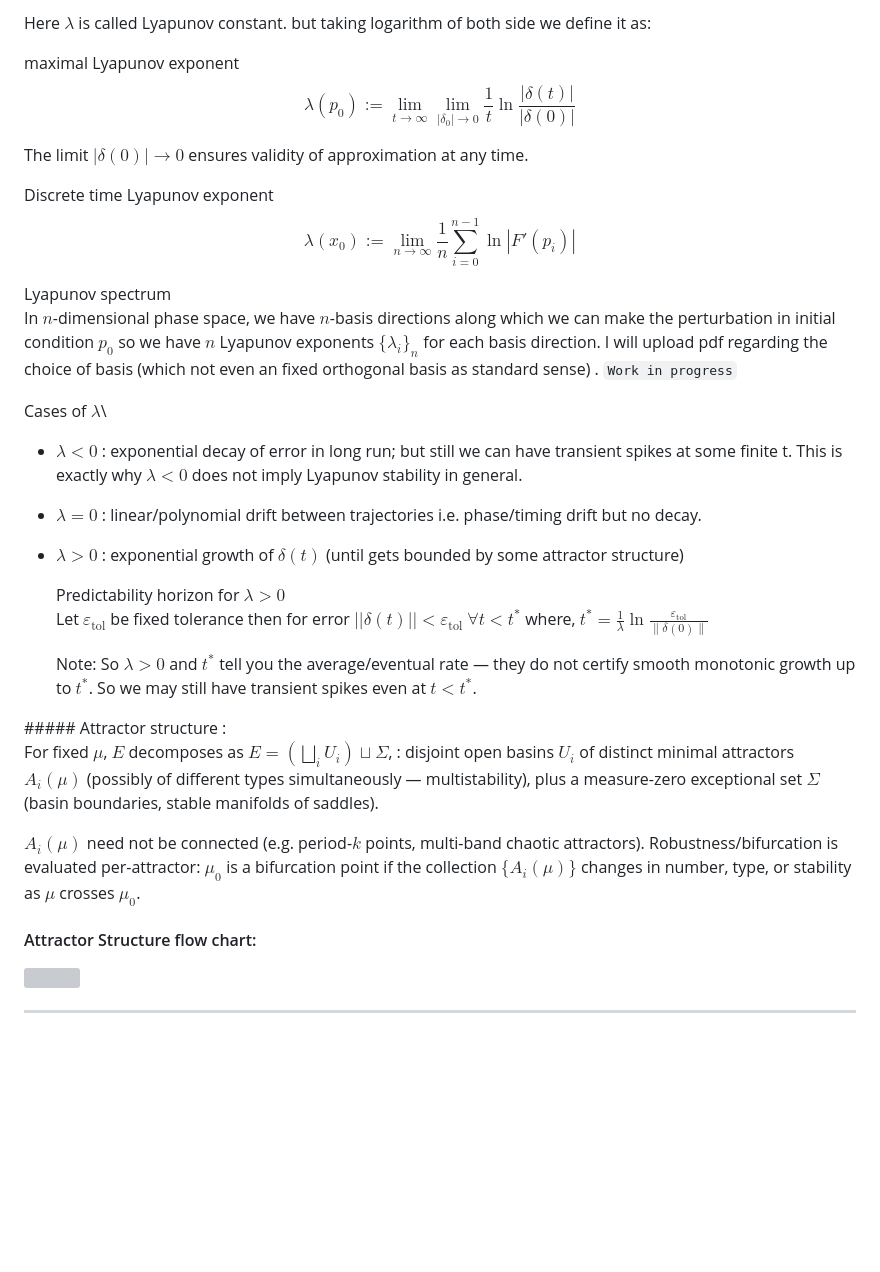
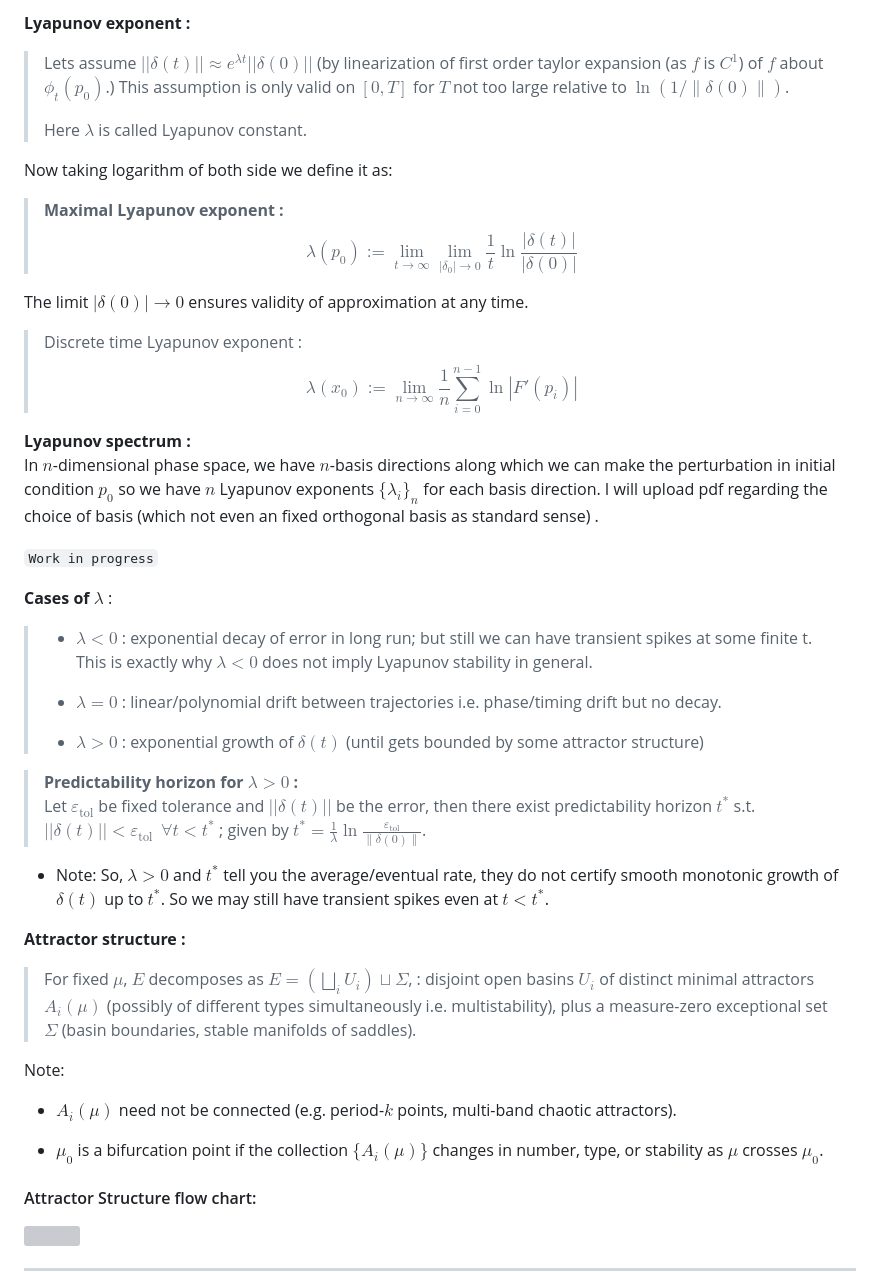
Before and after one commit to ashutosh-shinde/Population-Dynamics, a Markdown page: README.md, the part around one of its changes. Rendered like a GitHub page; blank space fills up the shorter version; grey boxes are pictures that could not be loaded.

```diff
--- a/README.md
+++ b/README.md
@@ -311,55 +296,75 @@ not too large relative to $\ln(1/\|\delta(0)\|)$.
 
-Here $\lambda$ is called Lyapunov constant. but taking logarithm of both
-side we define it as:
+**Lyapunov exponent :**
 
-maximal Lyapunov exponent\
-$$\lambda(p_0) := \lim_{t \to \infty} \lim_{|\delta_0| \to 0} \frac{1}
-{t} \ln{\frac{|\delta(t)|}{|\delta(0)|}}$$
+> Lets assume $||\delta(t)|| \approx e^{\lambda t}||\delta(0)||$ (by
+> linearization of first order taylor expansion (as $f$ is $C^1$) of $f$
+> about $\phi_t(p_0)$.) This assumption is only valid on $[0, T]$ for
+> $T$ not too large relative to $\ln(1/\|\delta(0)\|)$.
+>
+> Here $\lambda$ is called Lyapunov constant.
+
+Now taking logarithm of both side we define it as:
+
+> **Maximal Lyapunov exponent :**\
+> $$\lambda(p_0) := \lim_{t \to \infty} \lim_{|\delta_0| \to 0} \frac{1}
+> {t} \ln{\frac{|\delta(t)|}{|\delta(0)|}}$$
 
 The limit $|\delta(0)| \to 0$ ensures validity of approximation at any
 time.
 
-Discrete time Lyapunov exponent\
-$$\lambda(x_0) := \lim_{n \to \infty } \frac{1}{n} \sum_{i = 0}^{n-1} \ln{|F'(p_i)|} $$
+> Discrete time Lyapunov exponent :\
+> $$\lambda(x_0) := \lim_{n \to \infty } \frac{1}{n} \sum_{i = 0}^{n-1} \ln{|F'(p_i)|} $$
 
-Lyapunov spectrum\
+**Lyapunov spectrum :**\
 In $n$-dimensional phase space, we have $n$-basis directions along which
 we can make the perturbation in initial condition $p_0$ so we have $n$
 Lyapunov exponents $\{ \lambda_i \}_n$ for each basis direction. I will
 upload pdf regarding the choice of basis (which not even an fixed
-orthogonal basis as standard sense) . `Work in progress`
+orthogonal basis as standard sense) .
 
-Cases of $\lambda$\
-- $\lambda \lt 0$ : exponential decay of error in long run; but still we
-can have transient spikes at some finite t. This is exactly why
-$\lambda \lt 0$ does not imply Lyapunov stability in general.
+`Work in progress`
 
-- $\lambda = 0$ : linear/polynomial drift between trajectories
-  i.e. phase/timing drift but no decay.
+**Cases of** $\lambda$ :
 
-- $\lambda \gt 0$ : exponential growth of $\delta(t)$ (until gets
-  bounded by some attractor structure)
+> - $\lambda \lt 0$ : exponential decay of error in long run; but still
+>   we can have transient spikes at some finite t. This is exactly why
+>   $\lambda \lt 0$ does not imply Lyapunov stability in general.
+>
+> <!-- -->
+>
+> - $\lambda = 0$ : linear/polynomial drift between trajectories
+>   i.e. phase/timing drift but no decay.
+>
+> - $\lambda \gt 0$ : exponential growth of $\delta(t)$ (until gets
+>   bounded by some attractor structure)
 
-  Predictability horizon for $\lambda \gt 0$\
-  Let $\varepsilon_{\text{tol}}$ be fixed tolerance then for error
-  $||\delta(t)|| \lt \varepsilon_\text{tol} \ \forall t \lt t^*$ where,
-  $t^* = \frac{1}{\lambda} \ln \frac{\varepsilon_\text{tol} }{ \|\delta(0)\| }$
+> **Predictability horizon for** $\lambda \gt 0$ **:**\
+> Let $\varepsilon_{\text{tol}}$ be fixed tolerance and $||\delta(t)||$
+> be the error, then there exist predictability horizon $t^*$ s.t.
+> $||\delta(t)|| \lt \varepsilon_\text{tol } \ \forall t \lt t^*$ ;
+> given by
+> $t^* = \frac{1}{\lambda} \ln \frac{\varepsilon_\text{tol} }{ \|\delta(0)\| }$.
 
-  Note: So $\lambda \gt 0$ and $t^*$ tell you the average/eventual rate
-  — they do not certify smooth monotonic growth up to $t^*$. So we may
-  still have transient spikes even at $t \lt t^*$.
+- Note: So, $\lambda \gt 0$ and $t^*$ tell you the average/eventual
+  rate, they do not certify smooth monotonic growth of $\delta(t)$ up to
+  $t^*$. So we may still have transient spikes even at $t \lt t^*$.
 
-\##### Attractor structure :\
-For fixed $\mu$, $E$ decomposes as
-$E = \left(\bigsqcup_i U_i\right)\sqcup\Sigma$, : disjoint open basins
-$U_i$ of distinct minimal attractors $A_i(\mu)$ (possibly of different
-types simultaneously — multistability), plus a measure-zero exceptional
-set $\Sigma$ (basin boundaries, stable manifolds of saddles).
+**Attractor structure :**
 
-$A_i(\mu)$ need not be connected (e.g. period-$k$ points, multi-band
-chaotic attractors). Robustness/bifurcation is evaluated per-attractor:
-$\mu_0$ is a bifurcation point if the collection $\{A_i(\mu)\}$ changes
-in number, type, or stability as $\mu$ crosses $\mu_0$.
+> For fixed $\mu$, $E$ decomposes as
+> $E = \left(\bigsqcup_i U_i\right)\sqcup\Sigma$, : disjoint open basins
+> $U_i$ of distinct minimal attractors $A_i(\mu)$ (possibly of different
+> types simultaneously i.e. multistability), plus a measure-zero
+> exceptional set $\Sigma$ (basin boundaries, stable manifolds of
+> saddles).
+
+Note:
+
+- $A_i(\mu)$ need not be connected (e.g. period-$k$ points, multi-band
+  chaotic attractors).
+
+-  $\mu_0$ is a bifurcation point if the collection $\{A_i(\mu)\}$
+  changes in number, type, or stability as $\mu$ crosses $\mu_0$.
 
 #### Attractor Structure flow chart:
 
```
Also changed, not shown: other parts of README.md (+193 -208 lines).
